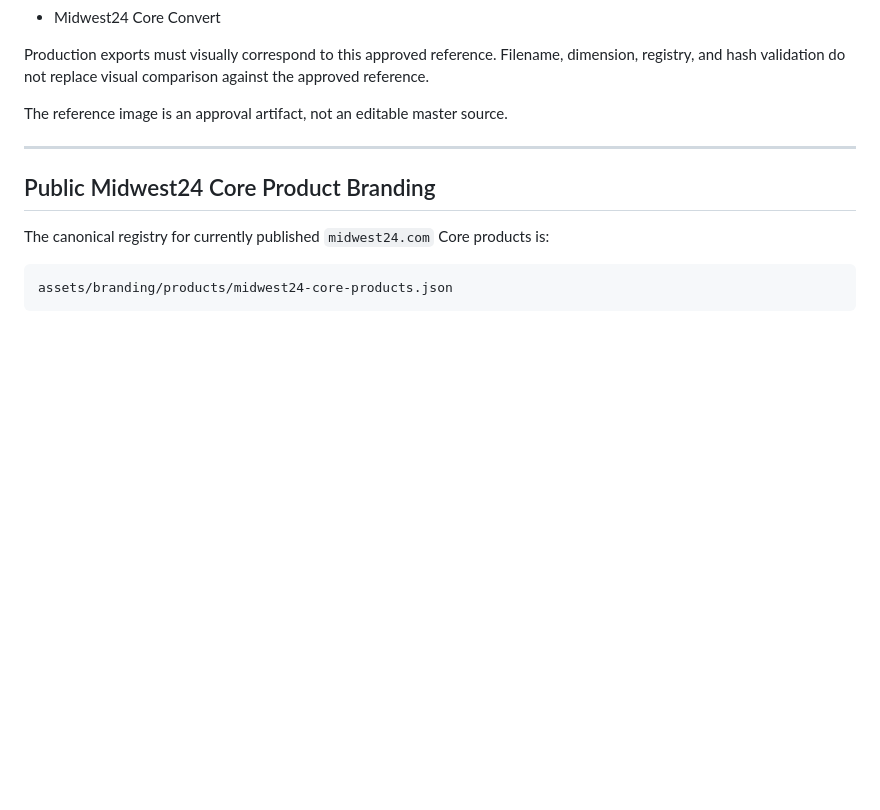
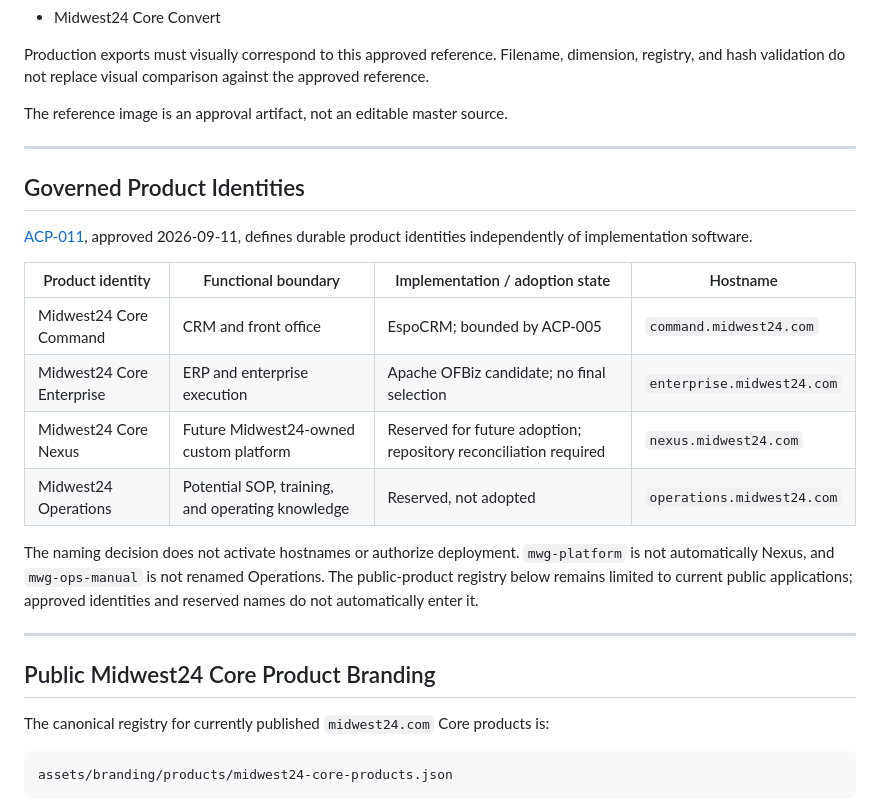
Before and after one commit to jesse5656/midwest24-site, a Markdown page: assets/branding/README.md, the part around the change. GitHub-like rendering; blank space fills up the shorter version.

Commit message:
docs: propagate approved Midwest24 Core product identities

```diff
--- a/assets/branding/README.md
+++ b/assets/branding/README.md
@@ -149,6 +149,25 @@ Filename, dimension, registry, and hash validation do not replace visual
 comparison against the approved reference.
 
 The reference image is an approval artifact, not an editable master source.
+
+---
+
+## Governed Product Identities
+
+[ACP-011](https://github.com/jesse5656/jryanrussow-site/blob/main/docs/architecture/acp/ACP-011-MIDWEST24-CORE-PRODUCT-IDENTITY-AND-SYSTEM-NAMING.md), approved 2026-09-11, defines durable product identities
+independently of implementation software.
+
+| Product identity | Functional boundary | Implementation / adoption state | Hostname |
+| --- | --- | --- | --- |
+| Midwest24 Core Command | CRM and front office | EspoCRM; bounded by ACP-005 | `command.midwest24.com` |
+| Midwest24 Core Enterprise | ERP and enterprise execution | Apache OFBiz candidate; no final selection | `enterprise.midwest24.com` |
+| Midwest24 Core Nexus | Future Midwest24-owned custom platform | Reserved for future adoption; repository reconciliation required | `nexus.midwest24.com` |
+| Midwest24 Operations | Potential SOP, training, and operating knowledge | Reserved, not adopted | `operations.midwest24.com` |
+
+The naming decision does not activate hostnames or authorize deployment.
+`mwg-platform` is not automatically Nexus, and `mwg-ops-manual` is not renamed
+Operations. The public-product registry below remains limited to current public
+applications; approved identities and reserved names do not automatically enter it.
 
 ---
 
```
